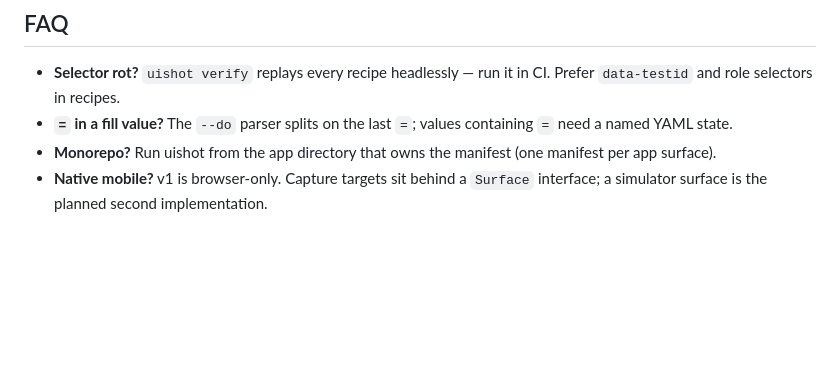
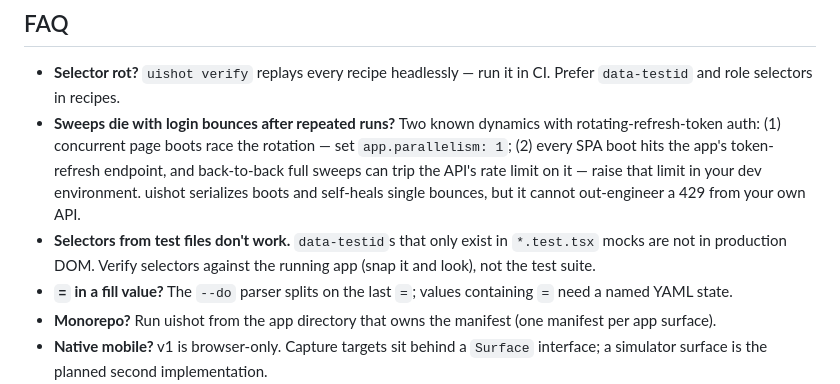
Before and after one commit to TimCrooker/uishot, a Markdown page: README.md, the part around the change. Rendered like a GitHub page; blank space fills up the shorter version.

Commit message:
docs: FAQ for rotation/throttle sweep dynamics + test-mock selector trap
Co-Authored-By: Claude Fable 5 <noreply@anthropic.com>

```diff
--- a/README.md
+++ b/README.md
@@ -106,6 +106,8 @@ A per-project daemon (autostarted by the first CLI call, idle-shutdown after 30
 ## FAQ
 
 - **Selector rot?** `uishot verify` replays every recipe headlessly — run it in CI. Prefer `data-testid` and role selectors in recipes.
+- **Sweeps die with login bounces after repeated runs?** Two known dynamics with rotating-refresh-token auth: (1) concurrent page boots race the rotation — set `app.parallelism: 1`; (2) every SPA boot hits the app's token-refresh endpoint, and back-to-back full sweeps can trip the API's rate limit on it — raise that limit in your dev environment. uishot serializes boots and self-heals single bounces, but it cannot out-engineer a 429 from your own API.
+- **Selectors from test files don't work.** `data-testid`s that only exist in `*.test.tsx` mocks are not in production DOM. Verify selectors against the running app (snap it and look), not the test suite.
 - **`=` in a fill value?** The `--do` parser splits on the last `=`; values containing `=` need a named YAML state.
 - **Monorepo?** Run uishot from the app directory that owns the manifest (one manifest per app surface).
 - **Native mobile?** v1 is browser-only. Capture targets sit behind a `Surface` interface; a simulator surface is the planned second implementation.
```
